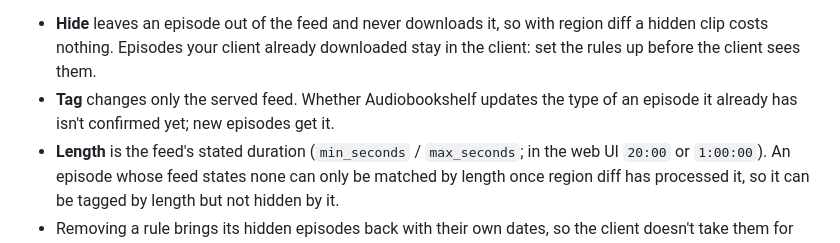
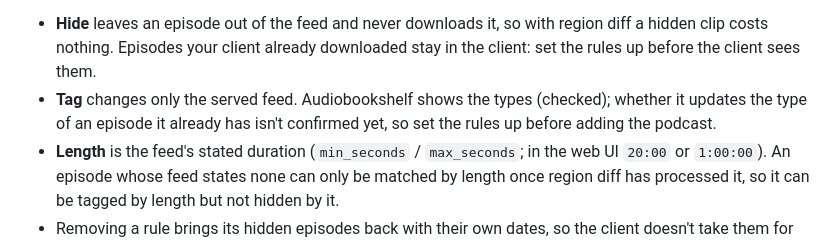
Before and after one commit to aunefyren/solstein, a Markdown page: README.md, the part around the change. Rendered like a GitHub page.

````diff
--- a/README.md
+++ b/README.md
@@ -337,7 +337,7 @@ curl -X PUT -H "Authorization: Bearer $token" -H "Content-Type: application/json
 ```
 
 - **Hide** leaves an episode out of the feed and never downloads it, so with region diff a hidden clip costs nothing. Episodes your client already downloaded stay in the client: set the rules up before the client sees them.
-- **Tag** changes only the served feed. Whether Audiobookshelf updates the type of an episode it already has isn't confirmed yet; new episodes get it.
+- **Tag** changes only the served feed. Audiobookshelf shows the types (checked); whether it updates the type of an episode it already has isn't confirmed yet, so set the rules up before adding the podcast.
 - **Length** is the feed's stated duration (`min_seconds` / `max_seconds`; in the web UI `20:00` or `1:00:00`). An episode whose feed states none can only be matched by length once region diff has processed it, so it can be tagged by length but not hidden by it.
 - Removing a rule brings its hidden episodes back with their own dates, so the client doesn't take them for new episodes.
 - At most 50 rules per feed. Details: [`docs/feeds.md`](docs/feeds.md), Rules.
````
Also changed, not shown: docs/feeds.md (+1 -0 lines), docs/wip.md (+1 -2 lines).
